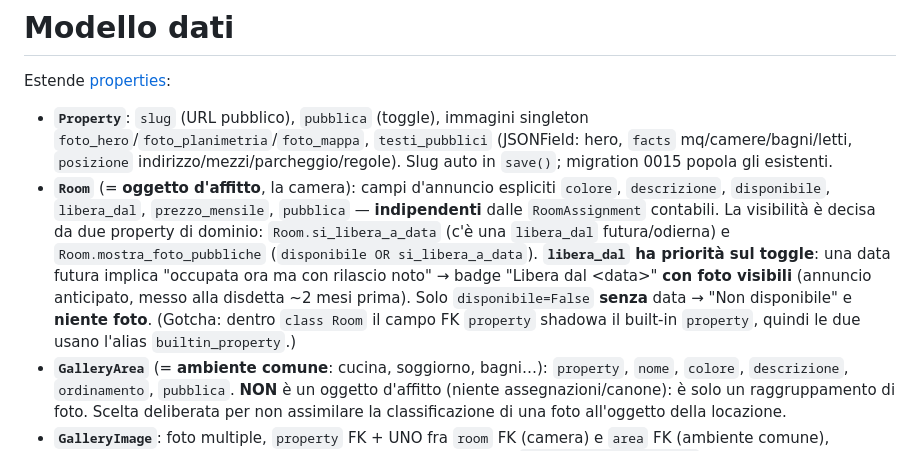
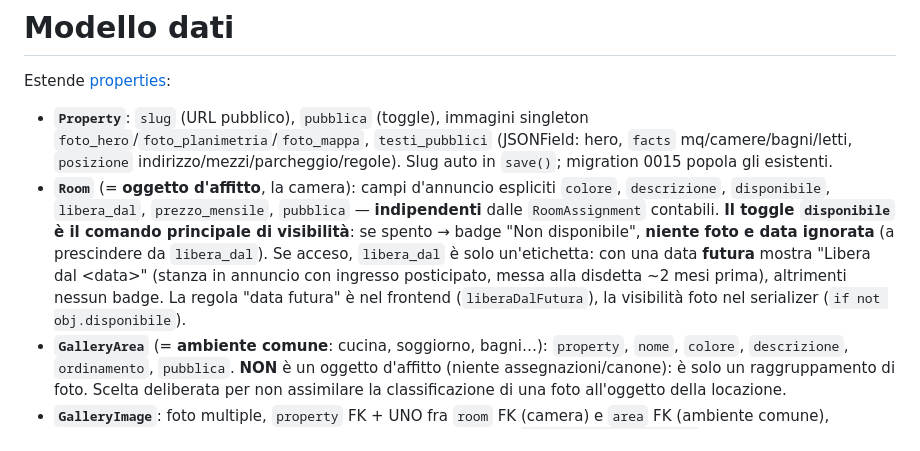
Before and after one commit to sandroden/viapal, a Markdown page: .okf/domain/galleria-pubblica.md, the part around the change. GitHub-like rendering.

Commit message:
docs(okf): galleria — correggi semantica disponibilità (toggle vince)
Co-Authored-By: Claude Opus 4.8 <noreply@anthropic.com>

```diff
--- a/.okf/domain/galleria-pubblica.md
+++ b/.okf/domain/galleria-pubblica.md
@@ -25,13 +25,12 @@ Estende [properties](/models/properties.md):
   `save()`; migration 0015 popola gli esistenti.
 - **`Room`** (= **oggetto d'affitto**, la camera): campi d'annuncio espliciti `colore`,
   `descrizione`, `disponibile`, `libera_dal`, `prezzo_mensile`, `pubblica` — **indipendenti**
-  dalle `RoomAssignment` contabili. La visibilità è decisa da due property di dominio:
-  `Room.si_libera_a_data` (c'è una `libera_dal` futura/odierna) e `Room.mostra_foto_pubbliche`
-  (`disponibile OR si_libera_a_data`). **`libera_dal` ha priorità sul toggle**: una data futura
-  implica "occupata ora ma con rilascio noto" → badge "Libera dal &lt;data&gt;" **con foto
-  visibili** (annuncio anticipato, messo alla disdetta ~2 mesi prima). Solo `disponibile=False`
-  **senza** data → "Non disponibile" e **niente foto**. (Gotcha: dentro `class Room` il campo FK
-  `property` shadowa il built-in `property`, quindi le due usano l'alias `builtin_property`.)
+  dalle `RoomAssignment` contabili. **Il toggle `disponibile` è il comando principale di
+  visibilità**: se spento → badge "Non disponibile", **niente foto e data ignorata** (a
+  prescindere da `libera_dal`). Se acceso, `libera_dal` è solo un'etichetta: con una data
+  **futura** mostra "Libera dal &lt;data&gt;" (stanza in annuncio con ingresso posticipato,
+  messa alla disdetta ~2 mesi prima), altrimenti nessun badge. La regola "data futura" è nel
+  frontend (`liberaDalFutura`), la visibilità foto nel serializer (`if not obj.disponibile`).
 - **`GalleryArea`** (= **ambiente comune**: cucina, soggiorno, bagni…): `property`, `nome`,
   `colore`, `descrizione`, `ordinamento`, `pubblica`. **NON** è un oggetto d'affitto (niente
   assegnazioni/canone): è solo un raggruppamento di foto. Scelta deliberata per non assimilare
```
